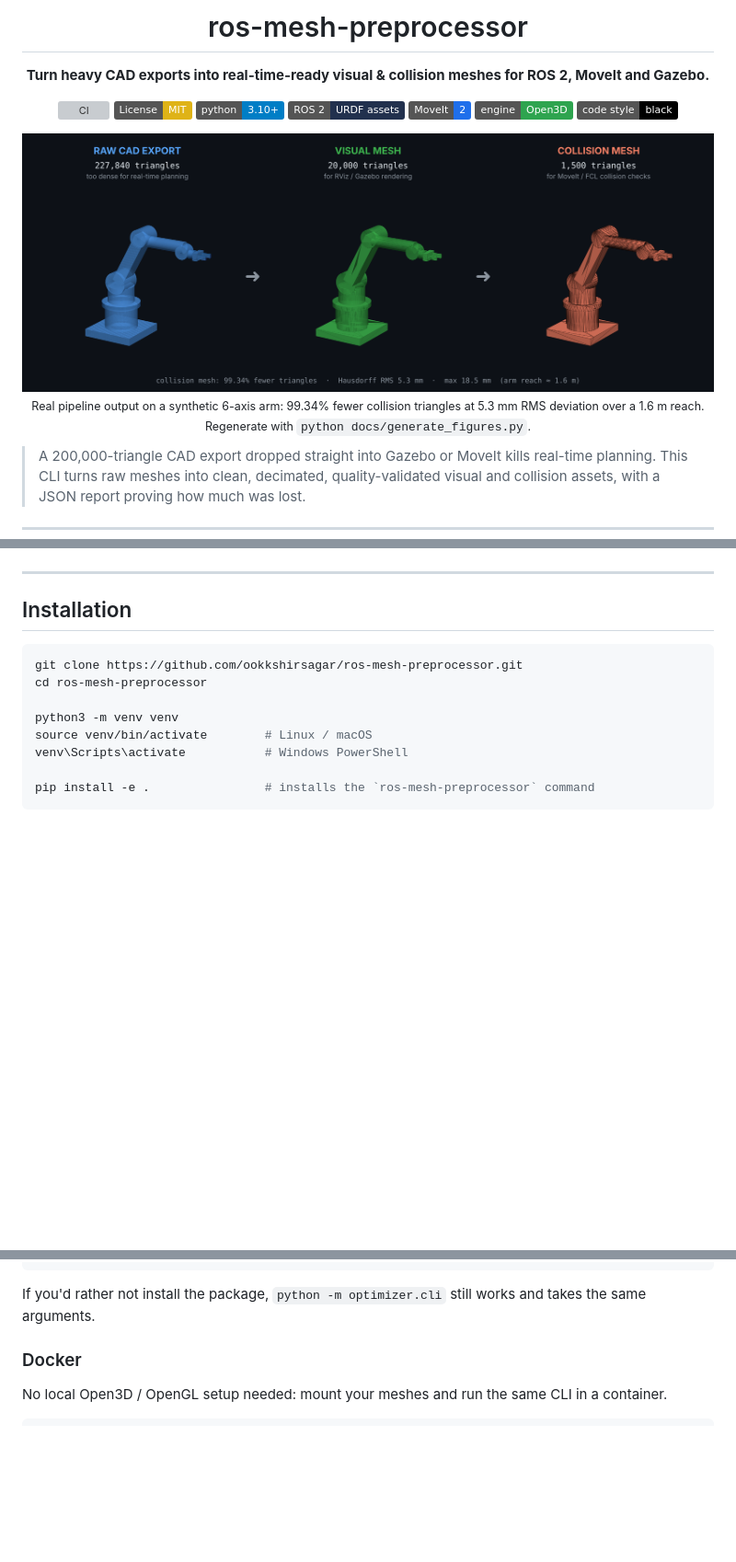
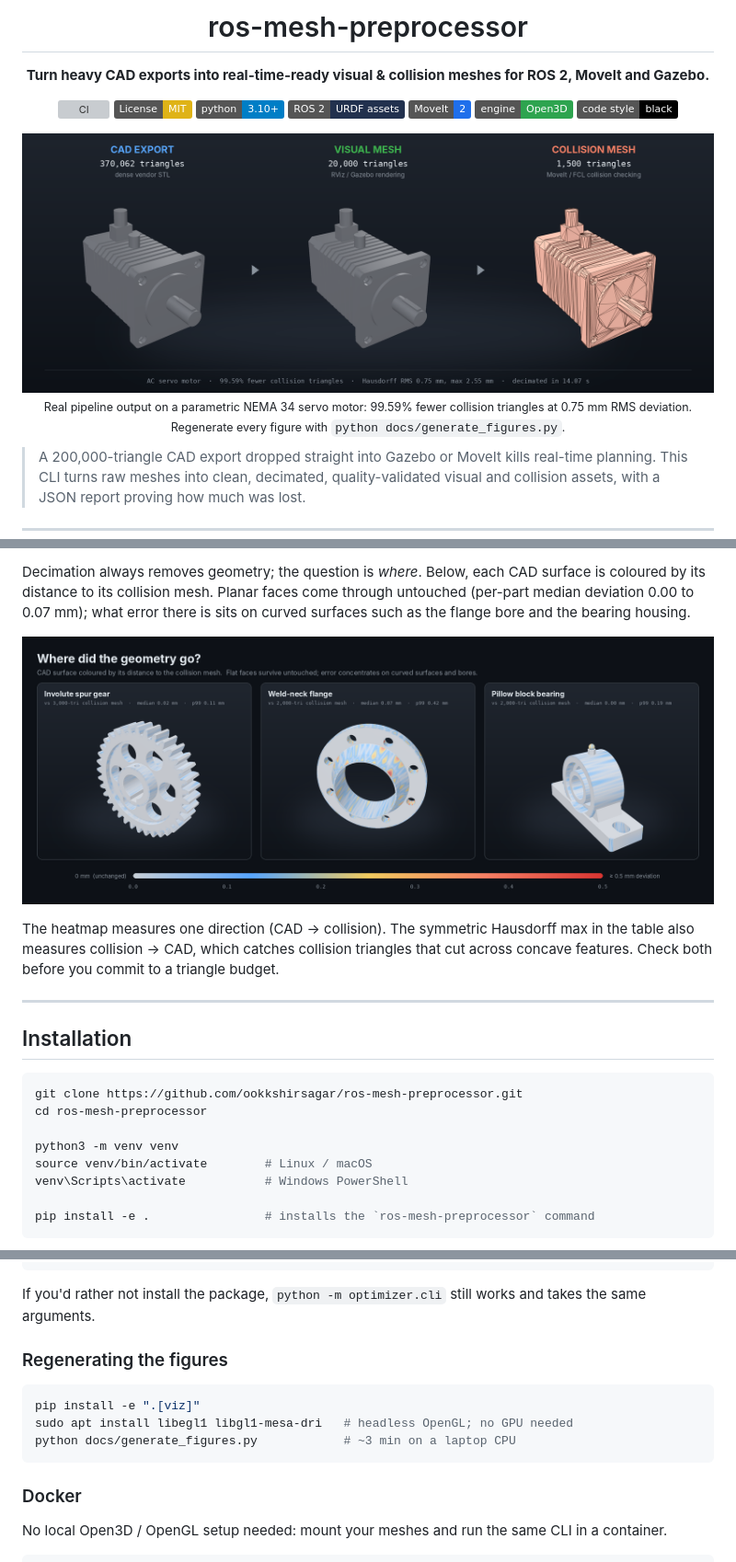
Before and after one commit to ookkshirsagar/ros-mesh-preprocessor, a Markdown page: README.md, 3 parts joined by grey strips. Shown at 92% size. Drawn GitHub-style; pictures changed too: docs/img/hausdorff_heatmap.png, docs/img/hero.png; badges without logos; blank space fills up the shorter version; grey boxes are pictures that could not be loaded.

````diff
--- a/README.md
+++ b/README.md
@@ -16,5 +16,5 @@
 
-<sub>Real pipeline output on a synthetic 6-axis arm: 99.34% fewer collision triangles at 5.3 mm RMS deviation over a 1.6 m reach. Regenerate with <code>python docs/generate_figures.py</code>.</sub>
+<sub>Real pipeline output on a parametric NEMA 34 servo motor: 99.59% fewer collision triangles at 0.75 mm RMS deviation. Regenerate every figure with <code>python docs/generate_figures.py</code>.</sub>
 
 </div>
 
@@ -87,3 +99,10 @@ The headline Hausdorff max (19.3 mm) comes from the *other* direction: collision
+Decimation always removes geometry; the question is *where*. Below, each CAD surface is coloured by its distance to its collision mesh. Planar faces come through untouched (per-part median deviation 0.00 to 0.07 mm); what error there is sits on curved surfaces such as the flange bore and the bearing housing.
+
+<p align="center">
+  <img src="docs/img/hausdorff_heatmap.png" alt="Spur gear, weld-neck flange and pillow block coloured by per-vertex deviation from their collision meshes" width="100%">
+</p>
+
+The heatmap measures one direction (CAD → collision). The symmetric Hausdorff max in the table also measures collision → CAD, which catches collision triangles that cut across concave features. Check both before you commit to a triangle budget.
 
 ---
 
@@ -108,6 +127,14 @@ pre-commit install
 ```
 
 If you'd rather not install the package, `python -m optimizer.cli` still works and takes the same arguments.
+
+### Regenerating the figures
+
+```bash
+pip install -e ".[viz]"
+sudo apt install libegl1 libgl1-mesa-dri   # headless OpenGL; no GPU needed
+python docs/generate_figures.py            # ~3 min on a laptop CPU
+```
 
 ### Docker
 
````
Also changed, not shown: other parts of README.md (+23 -7 lines), CHANGELOG.md (+8 -3 lines), docs/img/gallery.png (added), 6 other files.
